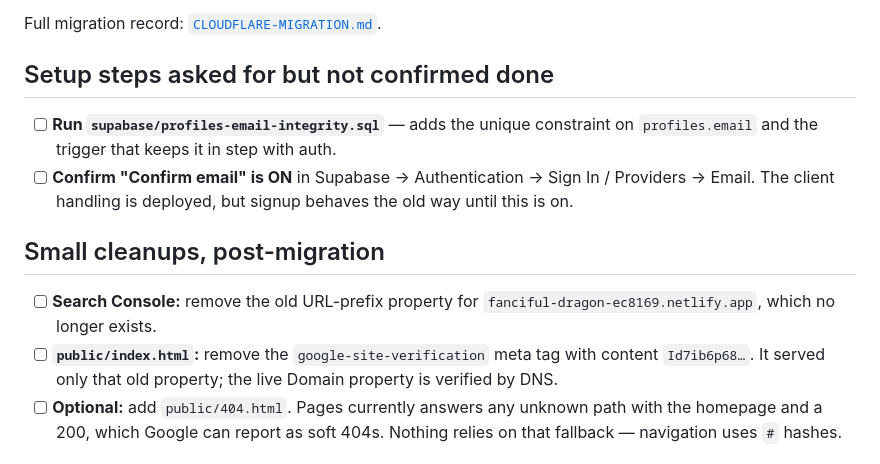
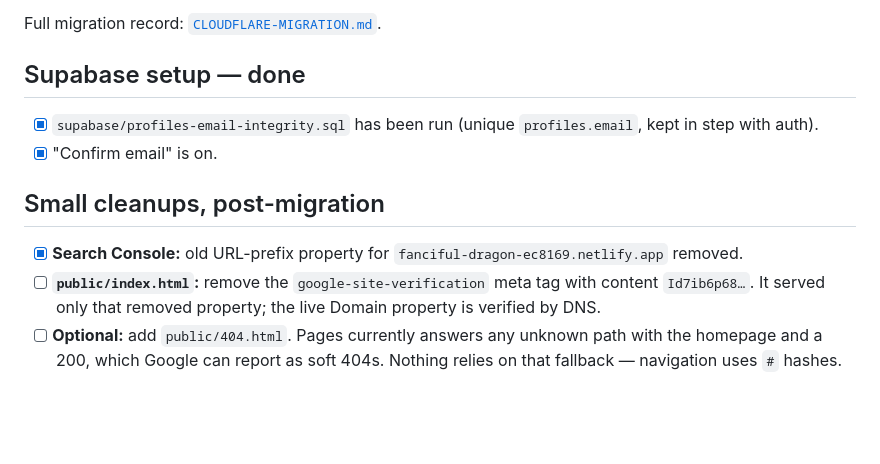
Before and after one commit to mchehab04/Dinas-Studio, a Markdown page: docs/REMAINING-WORK.md, the part around the change. Rendered like a GitHub page; blank space fills up the shorter version.

Commit message:
Mark Supabase setup and Search Console cleanup done
Co-Authored-By: Claude Opus 5 <noreply@anthropic.com>

```diff
--- a/docs/REMAINING-WORK.md
+++ b/docs/REMAINING-WORK.md
@@ -19,15 +19,15 @@ The site is live at **https://dinasstudio.com**: a static HTML/CSS/JS storefront
 
 Full migration record: [`CLOUDFLARE-MIGRATION.md`](CLOUDFLARE-MIGRATION.md).
 
-## Setup steps asked for but not confirmed done
+## Supabase setup — done
 
-- [ ] **Run `supabase/profiles-email-integrity.sql`** — adds the unique constraint on `profiles.email` and the trigger that keeps it in step with auth.
-- [ ] **Confirm "Confirm email" is ON** in Supabase → Authentication → Sign In / Providers → Email. The client handling is deployed, but signup behaves the old way until this is on.
+- [x] `supabase/profiles-email-integrity.sql` has been run (unique `profiles.email`, kept in step with auth).
+- [x] "Confirm email" is on.
 
 ## Small cleanups, post-migration
 
-- [ ] **Search Console:** remove the old URL-prefix property for `fanciful-dragon-ec8169.netlify.app`, which no longer exists.
-- [ ] **`public/index.html`:** remove the `google-site-verification` meta tag with content `Id7ib6p68…`. It served only that old property; the live Domain property is verified by DNS.
+- [x] **Search Console:** old URL-prefix property for `fanciful-dragon-ec8169.netlify.app` removed.
+- [ ] **`public/index.html`:** remove the `google-site-verification` meta tag with content `Id7ib6p68…`. It served only that removed property; the live Domain property is verified by DNS.
 - [ ] **Optional:** add `public/404.html`. Pages currently answers any unknown path with the homepage and a 200, which Google can report as soft 404s. Nothing relies on that fallback — navigation uses `#` hashes.
 
 ## Next up: stock, pricing and restock notifications
```
